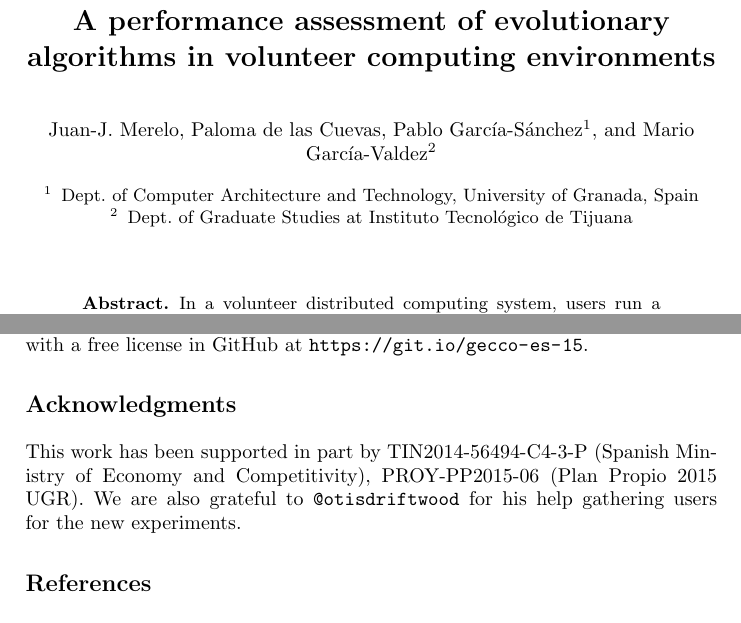
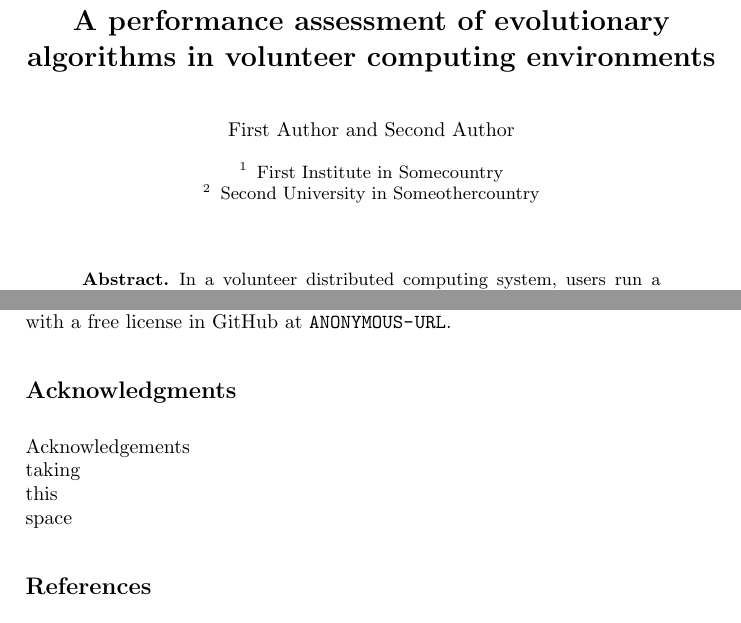
Before and after one commit to JJ/modeling-volunteer-computing, a LaTeX paper (EvoPar2017/paper.tex): two parts of pages 1 and 9 of 10, joined at a grey line, cut so that both start at the same text. Compiled offline with pdfLaTeX.

Commit message:
Anonymizes this

```diff
--- a/EvoPar2017/paper.tex
+++ b/EvoPar2017/paper.tex
@@ -76,12 +76,14 @@
 \title{A performance assessment of evolutionary algorithms in
   volunteer computing environments}
 
-\author{Juan-J.~Merelo \and Paloma de las Cuevas \and Pablo
-  Garc\'ia-S\'anchez \inst{1} \and Mario Garc\'ia-Valdez \inst{2}}
+%% \author{Juan-J.~Merelo \and Paloma de las Cuevas \and Pablo
+%%   Garc\'ia-S\'anchez \inst{1} \and Mario Garc\'ia-Valdez \inst{2}}
+\author{First Author \and Second Author}
 
-\institute{Dept. of Computer Architecture and Technology, University
-of Granada, Spain \and
-Dept. of Graduate Studies at Instituto Tecnol\'ogico de Tijuana}
+%% \institute{Dept. of Computer Architecture and Technology, University
+%% of Granada, Spain \and
+%% Dept. of Graduate Studies at Instituto Tecnol\'ogico de Tijuana}
+\institute{First Institute in Somecountry \and Second University in Someothercountry}
 
 \maketitle
 
@@ -602,15 +605,19 @@ Open Science policy of our group, which, in fact, contributes to
 establish trust and security between us and volunteers and is an
 essential feature of the system. That is why this paper, as well as
 the data and processing scripts, are published with a free license in GitHub at
-\url{https://git.io/gecco-es-15}.
+\url{ANONYMOUS-URL}.
+%\url{https://git.io/gecco-es-15}.
 
 %---------------------------------------------------------------
 \section*{Acknowledgments}
 
-This work has been supported in part by TIN2014-56494-C4-3-P (Spanish
-Ministry of Economy and Competitivity), PROY-PP2015-06 (Plan Propio
-2015 UGR). We are also grateful to {\tt @otisdriftwood} for his help
-gathering users for the new experiments.
-
+%This work has been supported in part by TIN2014-56494-C4-3-P (Spanish
+%Ministry of Economy and Competitivity), PROY-PP2015-06 (Plan Propio
+%2015 UGR). We are also grateful to {\tt @otisdriftwood} for his help
+%gathering users for the new experiments.
+Acknowledgements\\
+taking\\
+this\\
+space
 
 \bibliographystyle{splncs}
```
Also changed, not shown: EvoPar2017/paper.tex (17 more changed lines), 1 other file.
